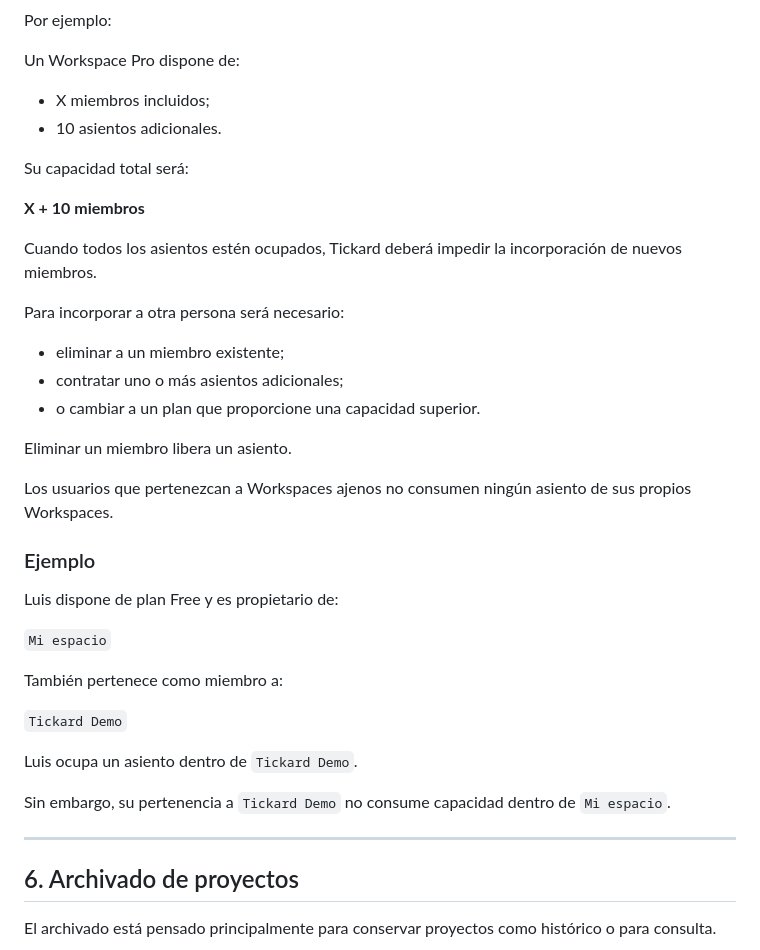
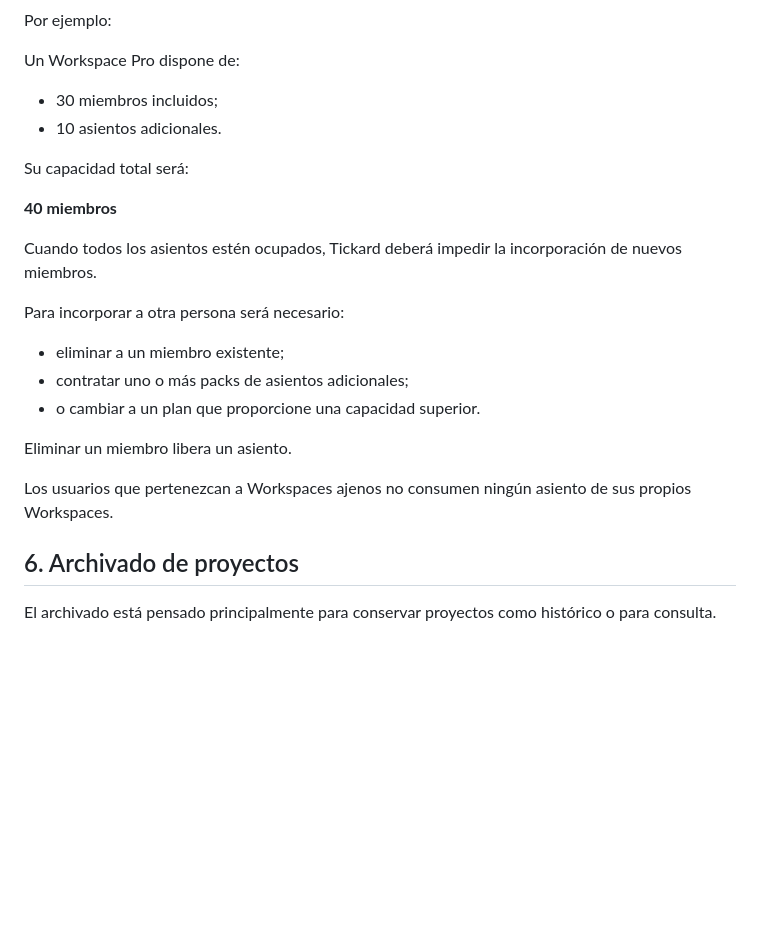
Before and after one commit to AdrianCastroC/tickard, a Markdown page: docs/plans.md, the part around one of its changes. Drawn GitHub-style; blank space fills up the shorter version.

```diff
--- a/docs/plans.md
+++ b/docs/plans.md
@@ -198,40 +224,24 @@ Por ejemplo:
 
 Un Workspace Pro dispone de:
 
-- X miembros incluidos;
+- 30 miembros incluidos;
 - 10 asientos adicionales.
 
 Su capacidad total será:
 
-**X + 10 miembros**
+**40 miembros**
 
 Cuando todos los asientos estén ocupados, Tickard deberá impedir la incorporación de nuevos miembros.
 
 Para incorporar a otra persona será necesario:
 
 - eliminar a un miembro existente;
-- contratar uno o más asientos adicionales;
+- contratar uno o más packs de asientos adicionales;
 - o cambiar a un plan que proporcione una capacidad superior.
 
 Eliminar un miembro libera un asiento.
 
 Los usuarios que pertenezcan a Workspaces ajenos no consumen ningún asiento de sus propios Workspaces.
-
-### Ejemplo
-
-Luis dispone de plan Free y es propietario de:
-
-`Mi espacio`
-
-También pertenece como miembro a:
-
-`Tickard Demo`
-
-Luis ocupa un asiento dentro de `Tickard Demo`.
-
-Sin embargo, su pertenencia a `Tickard Demo` no consume capacidad dentro de `Mi espacio`.
-
----
 
 ## 6. Archivado de proyectos
 
```
Also changed, not shown: other parts of docs/plans.md (+28 -5 lines), docs/workspaces.md (+21 -46 lines).
